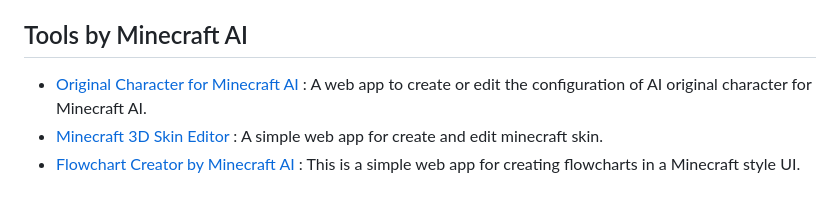
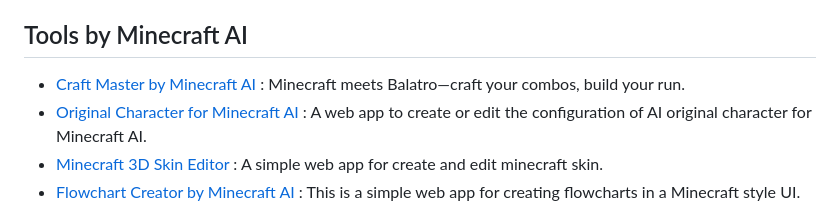
Before and after one commit to aeromechanic000/flowchart-creator, a Markdown page: README.md, the part around the change. GitHub-like rendering.

```diff
--- a/README.md
+++ b/README.md
@@ -24,6 +24,7 @@ the Python scientific and AI tooling ecosystem. It is particularly well-suited f
 behavioral analysis, and the development of memory-rich agents.
 
 ## Tools by Minecraft AI
+- [Craft Master by Minecraft AI](https://craft-master.vercel.app/) : Minecraft meets Balatro—craft your combos, build your run.
 - [Original Character for Minecraft AI](https://github.com/aeromechanic000/minecraft-ai-oc-creator) : A web app to create or edit the configuration of AI original character for Minecraft AI.
 - [Minecraft 3D Skin Editor](https://github.com/aeromechanic000/minecraft-skin-editor-3d) : A simple web app for create and edit minecraft skin.
 - [Flowchart Creator by Minecraft AI](https://github.com/aeromechanic000/flowchart-creator) : This is a simple web app for creating flowcharts in a Minecraft style UI.
```
